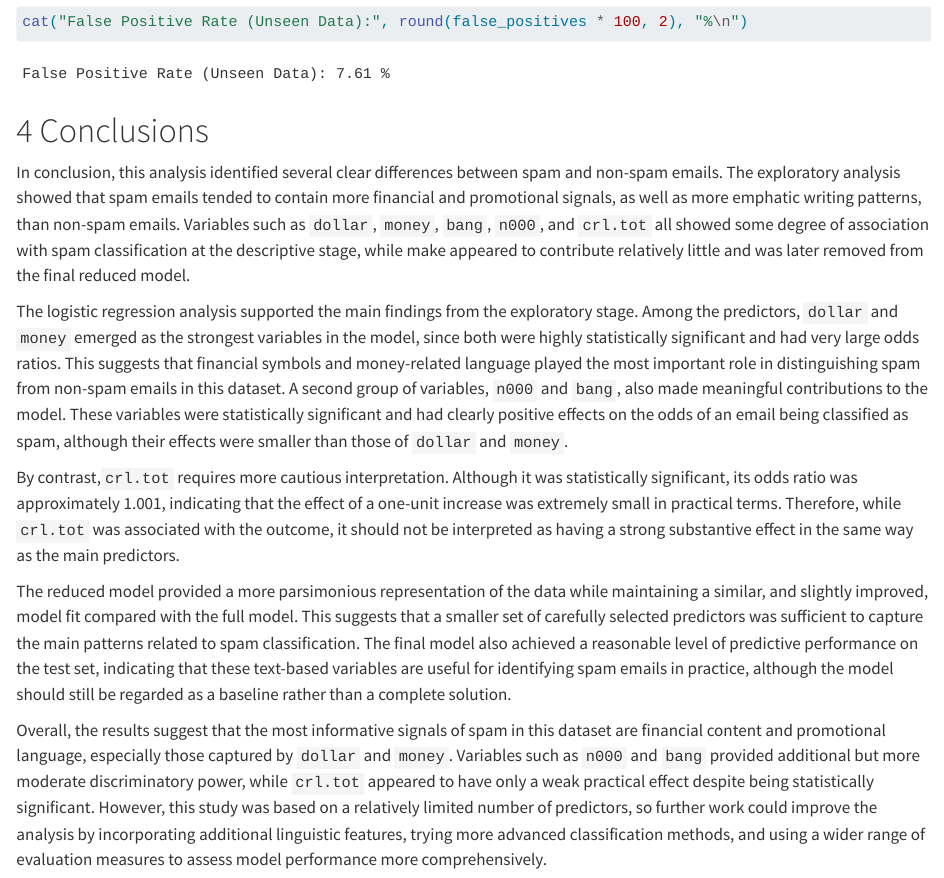
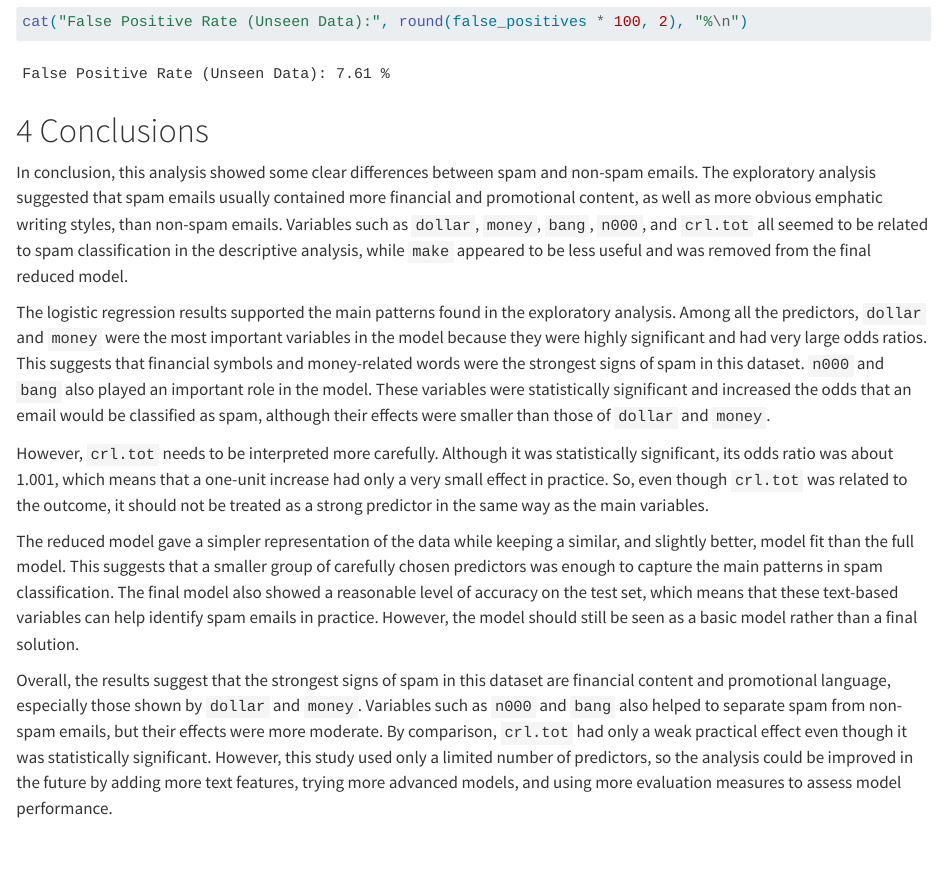
Before and after one commit to Zhengfu-Li/DAS-Group-22, a Quarto document (Group_22_Analysis.qmd): the page in a window 1100 px wide, from 15170 px down. Rendered offline with R 4.5, knitr and Pandoc in place of Quarto, with nearby package versions; code that draws random numbers runs with fixed seeds of ours; some code elsewhere in the file could not run offline.

Commit message:
Update rendered HTML report
Update rendered HTML report

```diff
--- a/Group_22_Analysis.qmd
+++ b/Group_22_Analysis.qmd
@@ -669,12 +669,12 @@ cat("False Positive Rate (Unseen Data):", round(false_positives * 100, 2), "%\n"
 
 # Conclusions {#sec-con}
 
-In conclusion, this analysis identified several clear differences between spam and non-spam emails. The exploratory analysis showed that spam emails tended to contain more financial and promotional signals, as well as more emphatic writing patterns, than non-spam emails. Variables such as `dollar`, `money`, `bang`, `n000`, and `crl.tot` all showed some degree of association with spam classification at the descriptive stage, while make appeared to contribute relatively little and was later removed from the final reduced model.
+In conclusion, this analysis showed some clear differences between spam and non-spam emails. The exploratory analysis suggested that spam emails usually contained more financial and promotional content, as well as more obvious emphatic writing styles, than non-spam emails. Variables such as `dollar`, `money`, `bang`, `n000`, and `crl.tot` all seemed to be related to spam classification in the descriptive analysis, while `make` appeared to be less useful and was removed from the final reduced model.
 
-The logistic regression analysis supported the main findings from the exploratory stage. Among the predictors, `dollar` and `money` emerged as the strongest variables in the model, since both were highly statistically significant and had very large odds ratios. This suggests that financial symbols and money-related language played the most important role in distinguishing spam from non-spam emails in this dataset. A second group of variables, `n000` and `bang`, also made meaningful contributions to the model. These variables were statistically significant and had clearly positive effects on the odds of an email being classified as spam, although their effects were smaller than those of `dollar` and `money`.
+The logistic regression results supported the main patterns found in the exploratory analysis. Among all the predictors, `dollar` and `money` were the most important variables in the model because they were highly significant and had very large odds ratios. This suggests that financial symbols and money-related words were the strongest signs of spam in this dataset. `n000` and `bang` also played an important role in the model. These variables were statistically significant and increased the odds that an email would be classified as spam, although their effects were smaller than those of `dollar` and `money`.
 
-By contrast,`crl.tot` requires more cautious interpretation. Although it was statistically significant, its odds ratio was approximately 1.001, indicating that the effect of a one-unit increase was extremely small in practical terms. Therefore, while `crl.tot` was associated with the outcome, it should not be interpreted as having a strong substantive effect in the same way as the main predictors.
+However, `crl.tot` needs to be interpreted more carefully. Although it was statistically significant, its odds ratio was about 1.001, which means that a one-unit increase had only a very small effect in practice. So, even though `crl.tot` was related to the outcome, it should not be treated as a strong predictor in the same way as the main variables.
 
-The reduced model provided a more parsimonious representation of the data while maintaining a similar, and slightly improved, model fit compared with the full model. This suggests that a smaller set of carefully selected predictors was sufficient to capture the main patterns related to spam classification. The final model also achieved a reasonable level of predictive performance on the test set, indicating that these text-based variables are useful for identifying spam emails in practice, although the model should still be regarded as a baseline rather than a complete solution.
+The reduced model gave a simpler representation of the data while keeping a similar, and slightly better, model fit than the full model. This suggests that a smaller group of carefully chosen predictors was enough to capture the main patterns in spam classification. The final model also showed a reasonable level of accuracy on the test set, which means that these text-based variables can help identify spam emails in practice. However, the model should still be seen as a basic model rather than a final solution.
 
-Overall, the results suggest that the most informative signals of spam in this dataset are financial content and promotional language, especially those captured by `dollar` and `money`. Variables such as `n000` and `bang` provided additional but more moderate discriminatory power, while `crl.tot` appeared to have only a weak practical effect despite being statistically significant. However, this study was based on a relatively limited number of predictors, so further work could improve the analysis by incorporating additional linguistic features, trying more advanced classification methods, and using a wider range of evaluation measures to assess model performance more comprehensively.
+Overall, the results suggest that the strongest signs of spam in this dataset are financial content and promotional language, especially those shown by `dollar` and `money`. Variables such as `n000` and `bang` also helped to separate spam from non-spam emails, but their effects were more moderate. By comparison, `crl.tot` had only a weak practical effect even though it was statistically significant. However, this study used only a limited number of predictors, so the analysis could be improved in the future by adding more text features, trying more advanced models, and using more evaluation measures to assess model performance.
```
Also changed, not shown: Group_22_Analysis.html.
